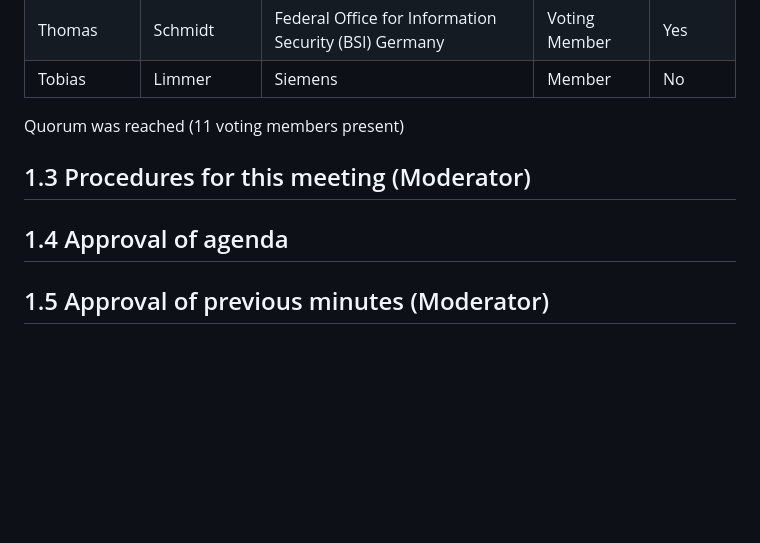
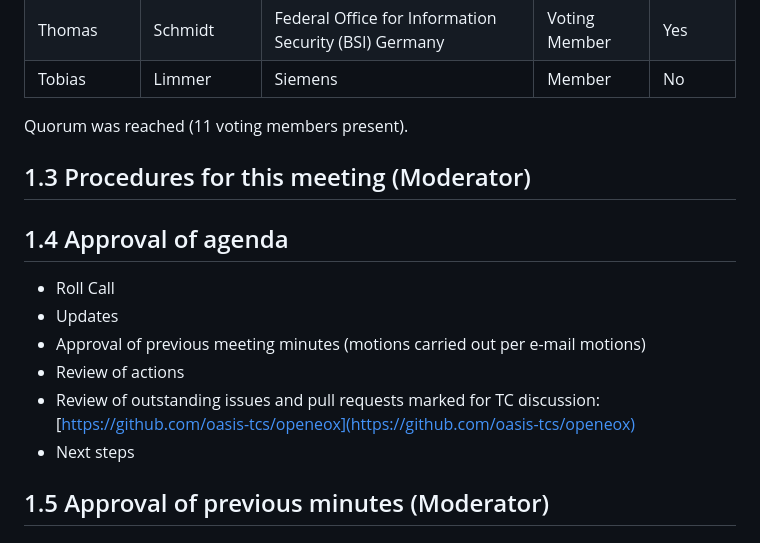
Before and after one commit to oasis-tcs/openeox, a Markdown page: meeting-minutes/2025/2025-05-21.md, the part around the change. GitHub-like rendering; blank space fills up the shorter version.

Commit message:
add agenda

```diff
--- a/meeting-minutes/2025/2025-05-21.md
+++ b/meeting-minutes/2025/2025-05-21.md
@@ -36,11 +36,18 @@ Quorum requires participation of 8 or more of the 14 voting members (including t
 | Thomas     | Schmidt     | Federal Office for Information Security (BSI) Germany       | Voting Member | Yes     |
 | Tobias     | Limmer      | Siemens                                                     | Member        | No      |
 
-Quorum was reached (11 voting members present)
+Quorum was reached (11 voting members present).
 
 ## 1.3 Procedures for this meeting (Moderator)
 
 ## 1.4 Approval of agenda
+
+- Roll Call
+- Updates
+- Approval of previous meeting minutes (motions carried out per e-mail motions)
+- Review of actions
+- Review of outstanding issues and pull requests marked for TC discussion: [https://github.com/oasis-tcs/openeox](https://github.com/oasis-tcs/openeox)
+- Next steps
 
 ## 1.5 Approval of previous minutes (Moderator)
 
```
